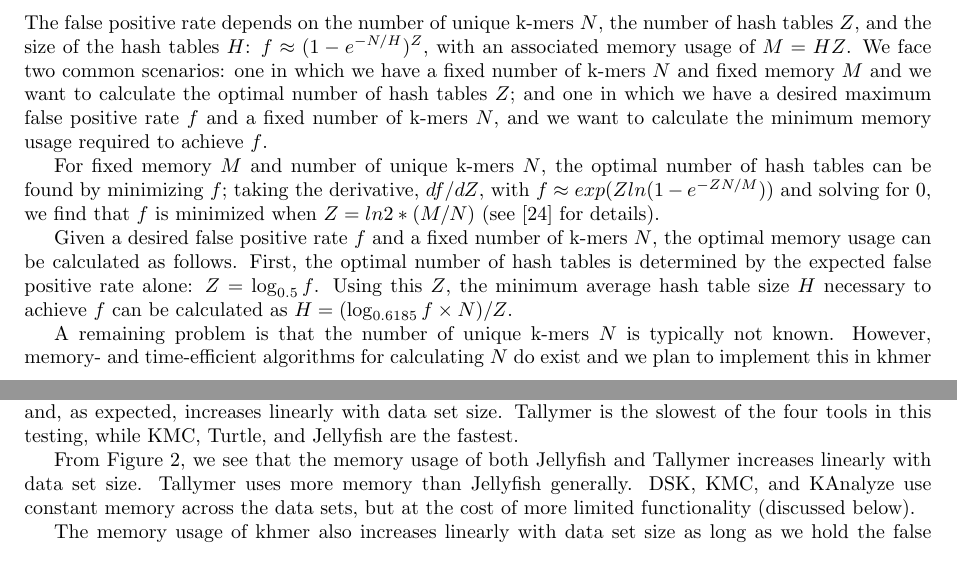
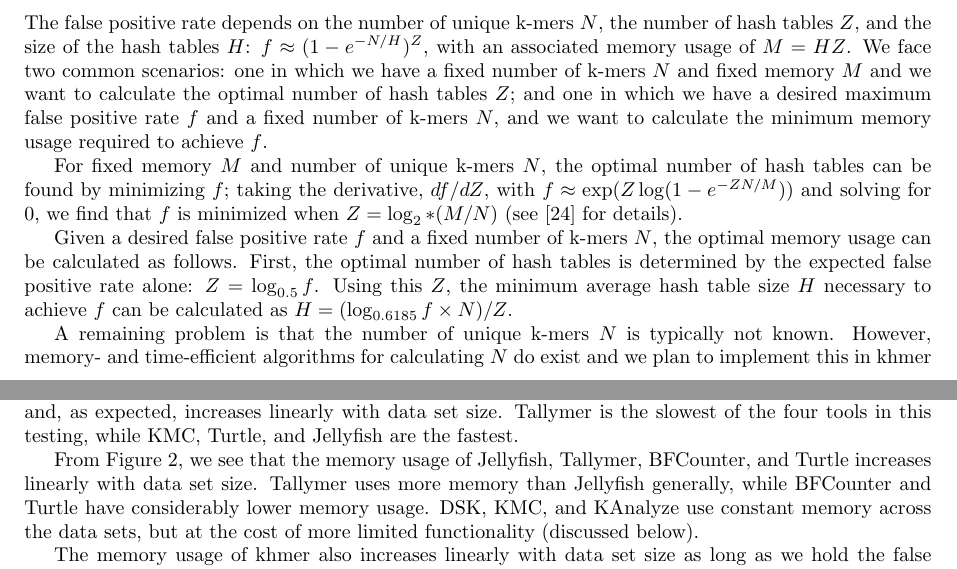
Before and after one commit to dib-lab/2013-khmer-counting, a LaTeX document (khmer-counting.tex): two parts of pages 3 and 4 of 20, joined at a grey line, cut so that both start at the same text. Compiled offline with pdfLaTeX.

Commit message:
another round of minor corrections

```diff
--- a/khmer-counting.tex
+++ b/khmer-counting.tex
@@ -327,8 +327,8 @@
 
 For fixed memory $M$ and number of unique k-mers $N$, the optimal
 number of hash tables can be found by minimizing $f$; taking the
-derivative, $df/dZ$, with $f \approx exp(Zln(1-e^{-ZN/M}))$ and solving
-for 0, we find that $f$ is minimized when $Z=ln2*(M/N)$ (see
+derivative, $df/dZ$, with $f \approx \exp(Z \log(1-e^{-ZN/M}))$ and solving
+for 0, we find that $f$ is minimized when $Z=\log_2*(M/N)$ (see
 \cite{broder2004network} for details).
 
 Given a desired false positive rate $f$ and a fixed number of k-mers
@@ -364,11 +364,12 @@
 four tools in this testing, while KMC, Turtle, and Jellyfish are
 the fastest.
 
-From Figure \ref{fig:cmp_memory}, we see that the memory usage of both
-Jellyfish and Tallymer increases linearly with data set size. Tallymer
-uses more memory than Jellyfish generally.  DSK, KMC, and KAnalyze use
-constant memory across the data sets, but at the cost of more limited
-functionality (discussed below).
+From Figure \ref{fig:cmp_memory}, we see that the memory usage of
+Jellyfish, Tallymer, BFCounter, and Turtle increases linearly with
+data set size. Tallymer uses more memory than Jellyfish generally,
+while BFCounter and Turtle have considerably lower memory usage.
+DSK, KMC, and KAnalyze use constant memory across the data sets, but
+at the cost of more limited functionality (discussed below).
 
 % Tallymer is not shown in figure, may need modification here - @QP
 
```
Also changed, not shown: khmer-counting.tex (8 more changed lines).
